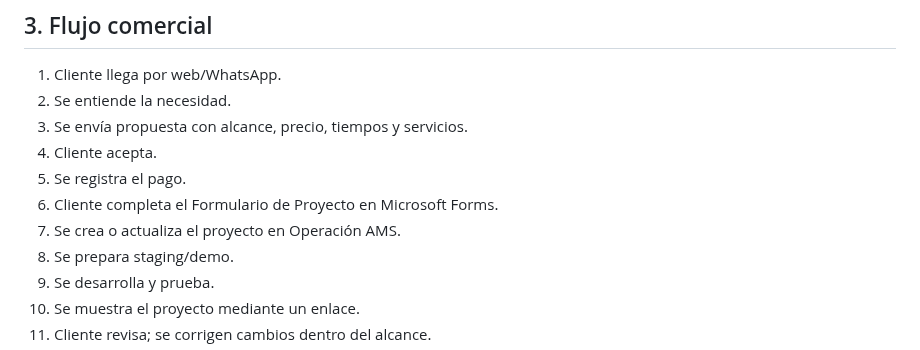
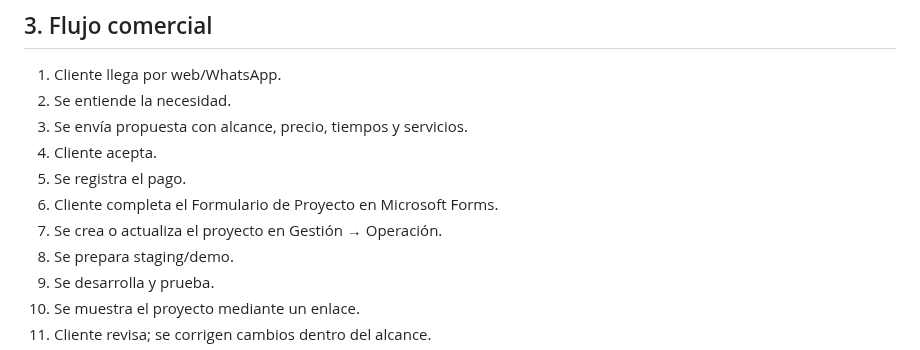
Before and after one commit to avilamorasoluciones/ams, a Markdown page: MANUAL_OPERATIVO.md, the part around the change. Rendered like a GitHub page.

Commit message:
Simplificar manual operativo para el modelo real de AMS

```diff
--- a/MANUAL_OPERATIVO.md
+++ b/MANUAL_OPERATIVO.md
@@ -13,7 +13,7 @@ La web oficial publica `equipo@avilamorasoluciones.com` y WhatsApp +57 305 254 7
 4. Cliente acepta.
 5. Se registra el pago.
 6. Cliente completa el Formulario de Proyecto en Microsoft Forms.
-7. Se crea o actualiza el proyecto en Operación AMS.
+7. Se crea o actualiza el proyecto en Gestión → Operación.
 8. Se prepara staging/demo.
 9. Se desarrolla y prueba.
 10. Se muestra el proyecto mediante un enlace.
```
